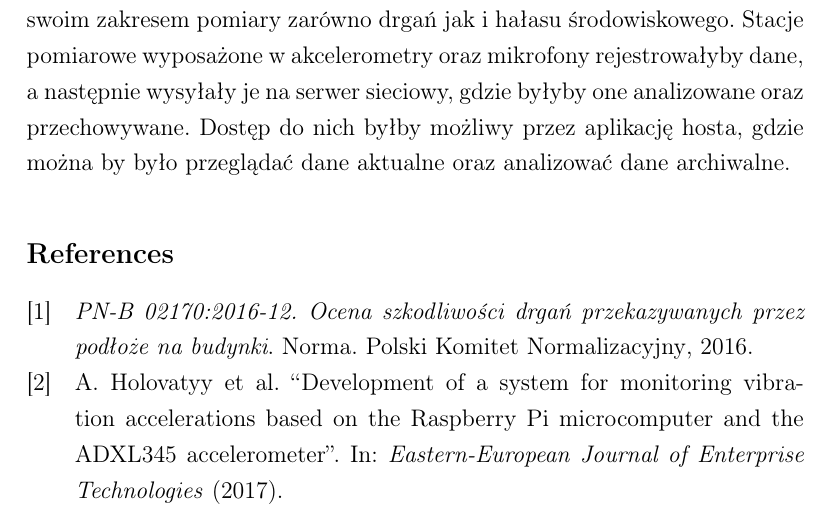
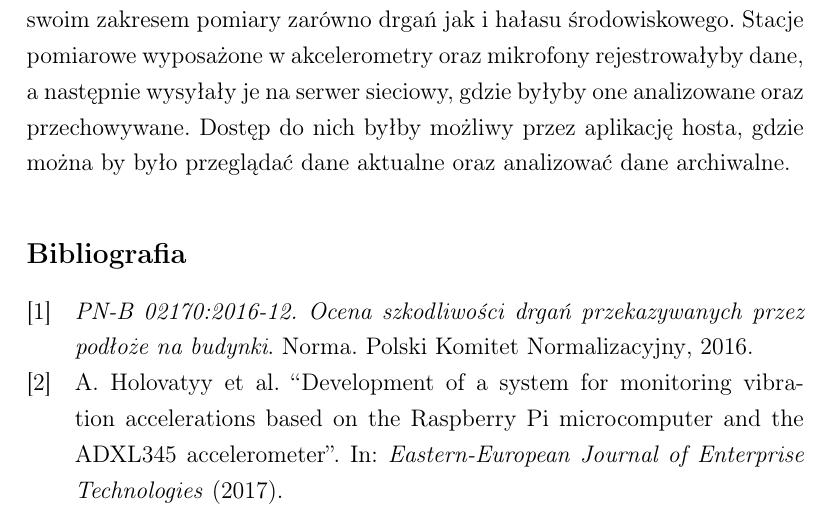
Before and after one commit to Ashymad/OSKA-Pi-MEMS, a LaTeX document (artykul/artykul.tex): part of page 5 of 5, cut so that both start at the same text. Compiled offline with pdfLaTeX.

Commit message:
Poprawki w bibliografii

```diff
--- a/artykul/artykul.tex
+++ b/artykul/artykul.tex
@@ -24,10 +24,13 @@
 \usepackage[%
 style=numeric,
 sorting=none,
-backend=biber,
 language=autobib,
 autolang=other,
+backend=biber,
 ]{biblatex}
+
+\usepackage{csquotes}
+\DeclareQuoteAlias{croatian}{polish}
 
 \addbibresource{bibliografia.bib}
 
@@ -189,6 +192,6 @@ wysyłały je na serwer sieciowy, gdzie byłyby one analizowane oraz przechowywa
 Dostęp do nich byłby możliwy przez aplikację hosta, gdzie można by było
 przeglądać dane aktualne oraz analizować dane archiwalne.
 
-\printbibliography
+\printbibliography[title=Bibliografia]
 
 \end{document}
```
